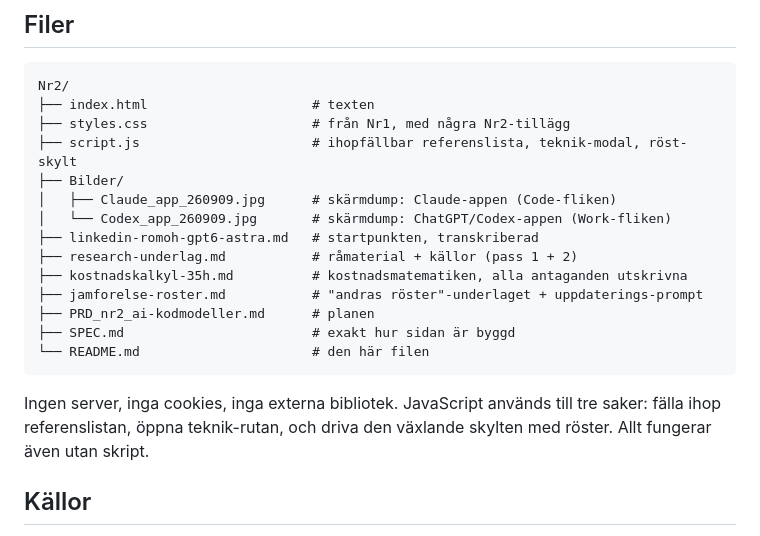
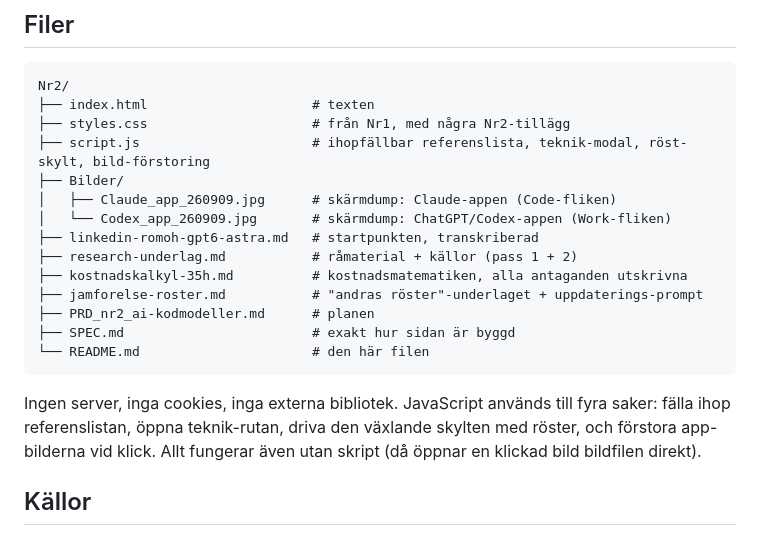
Before and after one commit to kentlundgren/Studier, a Markdown page: synpalarande/Nr2/README.md, the part around the change. Drawn GitHub-style.

Commit message:
Update README.md to reflect JavaScript functionality enhancements
- Revised the description of JavaScript usage in the project to include the new image zoom feature, improving user interaction with app images.
- Clarified that the functionality now supports four actions: collapsing the reference list, opening the technology modal, driving the voice sign, and enlarging app images on click, while maintaining full functionality without scripts.

````diff
--- a/synpalarande/Nr2/README.md
+++ b/synpalarande/Nr2/README.md
@@ -82,7 +82,7 @@ Varje referens har dessutom ett eget id (`#ref-anthropic-pricing`,
 Nr2/
 ├── index.html                     # texten
 ├── styles.css                     # från Nr1, med några Nr2-tillägg
-├── script.js                      # ihopfällbar referenslista, teknik-modal, röst-skylt
+├── script.js                      # ihopfällbar referenslista, teknik-modal, röst-skylt, bild-förstoring
 ├── Bilder/
 │   ├── Claude_app_260909.jpg      # skärmdump: Claude-appen (Code-fliken)
 │   └── Codex_app_260909.jpg       # skärmdump: ChatGPT/Codex-appen (Work-fliken)
@@ -95,9 +95,10 @@ Nr2/
 └── README.md                      # den här filen
 ```
 
-Ingen server, inga cookies, inga externa bibliotek. JavaScript används till tre
-saker: fälla ihop referenslistan, öppna teknik-rutan, och driva den växlande
-skylten med röster. Allt fungerar även utan skript.
+Ingen server, inga cookies, inga externa bibliotek. JavaScript används till fyra
+saker: fälla ihop referenslistan, öppna teknik-rutan, driva den växlande skylten
+med röster, och förstora app-bilderna vid klick. Allt fungerar även utan skript
+(då öppnar en klickad bild bildfilen direkt).
 
 ## Källor
 
````
